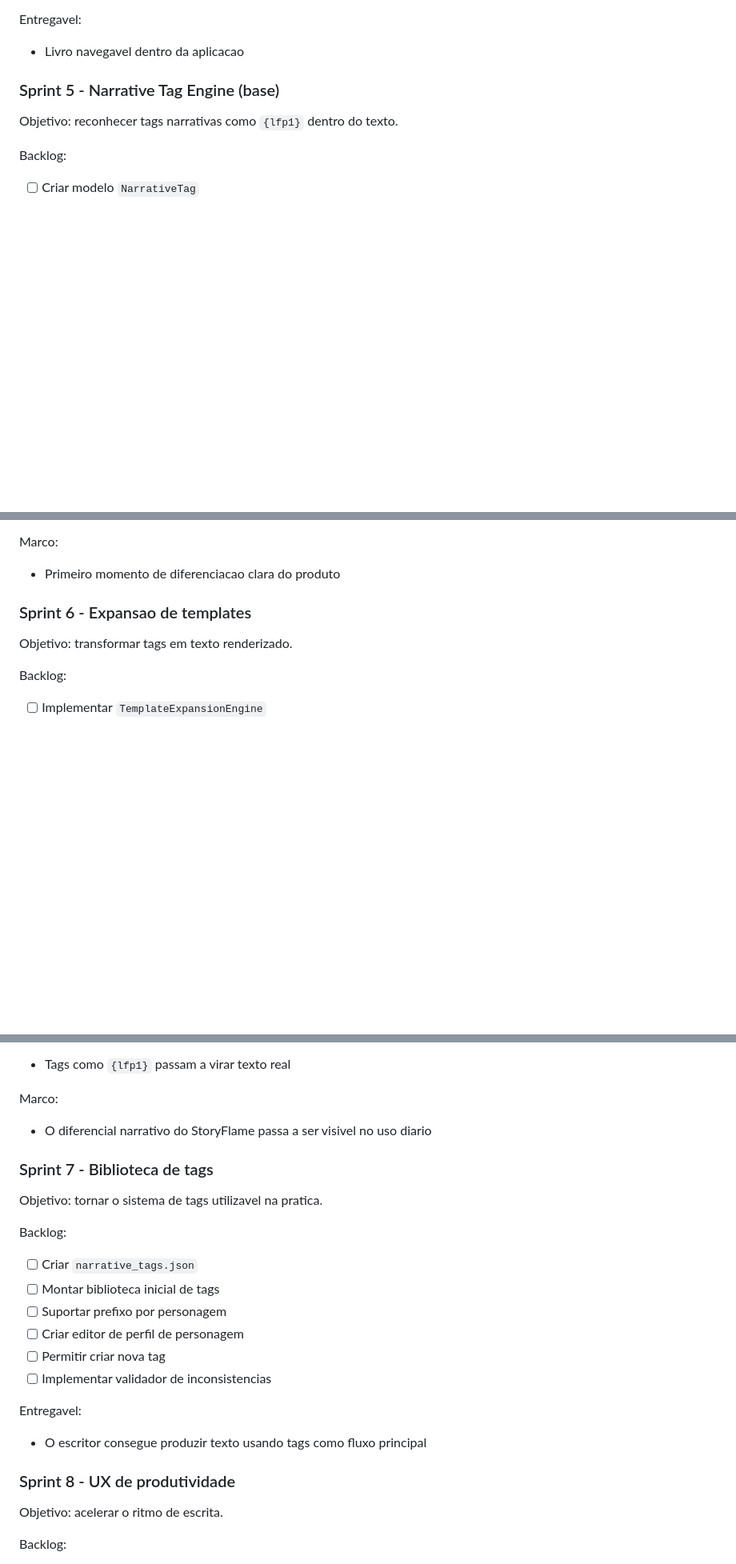
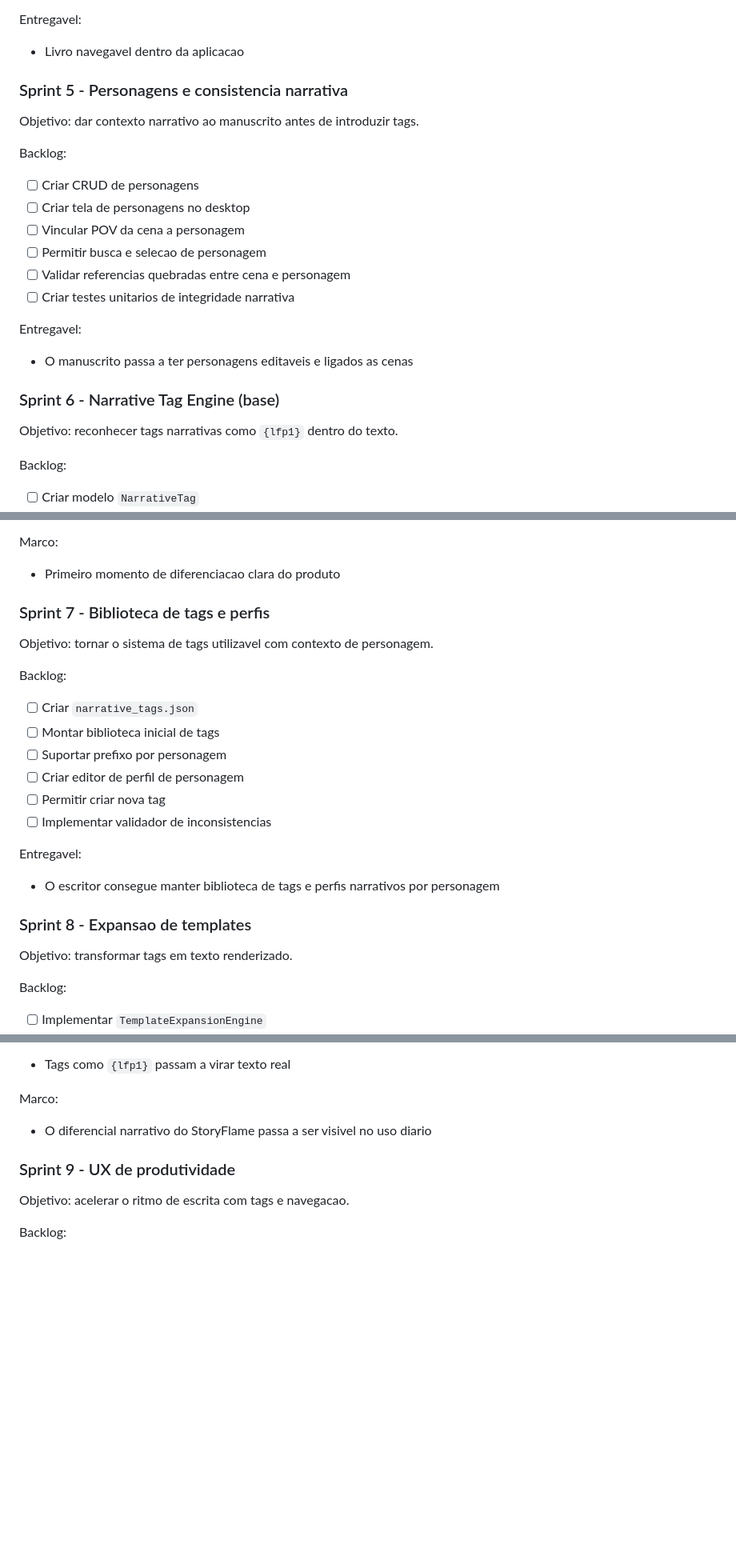
Before and after one commit to marconardes/StoryFlame, a Markdown page: ROADMAP.md, 3 parts joined by grey strips. Shown at 80% size. GitHub-like rendering; blank space fills up the shorter version.

```diff
--- a/ROADMAP.md
+++ b/ROADMAP.md
@@ -89,7 +89,22 @@ Backlog:
 Entregavel:
 - Livro navegavel dentro da aplicacao
 
-### Sprint 5 - Narrative Tag Engine (base)
+### Sprint 5 - Personagens e consistencia narrativa
+
+Objetivo: dar contexto narrativo ao manuscrito antes de introduzir tags.
+
+Backlog:
+- [ ] Criar CRUD de personagens
+- [ ] Criar tela de personagens no desktop
+- [ ] Vincular POV da cena a personagem
+- [ ] Permitir busca e selecao de personagem
+- [ ] Validar referencias quebradas entre cena e personagem
+- [ ] Criar testes unitarios de integridade narrativa
+
+Entregavel:
+- O manuscrito passa a ter personagens editaveis e ligados as cenas
+
+### Sprint 6 - Narrative Tag Engine (base)
 
 Objetivo: reconhecer tags narrativas como `{lfp1}` dentro do texto.
 
@@ -107,7 +122,22 @@ Entregavel:
 Marco:
 - Primeiro momento de diferenciacao clara do produto
 
-### Sprint 6 - Expansao de templates
+### Sprint 7 - Biblioteca de tags e perfis
+
+Objetivo: tornar o sistema de tags utilizavel com contexto de personagem.
+
+Backlog:
+- [ ] Criar `narrative_tags.json`
+- [ ] Montar biblioteca inicial de tags
+- [ ] Suportar prefixo por personagem
+- [ ] Criar editor de perfil de personagem
+- [ ] Permitir criar nova tag
+- [ ] Implementar validador de inconsistencias
+
+Entregavel:
+- O escritor consegue manter biblioteca de tags e perfis narrativos por personagem
+
+### Sprint 8 - Expansao de templates
 
 Objetivo: transformar tags em texto renderizado.
 
@@ -125,24 +155,9 @@ Entregavel:
 Marco:
 - O diferencial narrativo do StoryFlame passa a ser visivel no uso diario
 
-### Sprint 7 - Biblioteca de tags
+### Sprint 9 - UX de produtividade
 
-Objetivo: tornar o sistema de tags utilizavel na pratica.
-
-Backlog:
-- [ ] Criar `narrative_tags.json`
-- [ ] Montar biblioteca inicial de tags
-- [ ] Suportar prefixo por personagem
-- [ ] Criar editor de perfil de personagem
-- [ ] Permitir criar nova tag
-- [ ] Implementar validador de inconsistencias
-
-Entregavel:
-- O escritor consegue produzir texto usando tags como fluxo principal
-
-### Sprint 8 - UX de produtividade
-
-Objetivo: acelerar o ritmo de escrita.
+Objetivo: acelerar o ritmo de escrita com tags e navegacao.
 
 Backlog:
 - [ ] Autocomplete de tags
```
Also changed, not shown: other parts of ROADMAP.md (+29 -39 lines).
